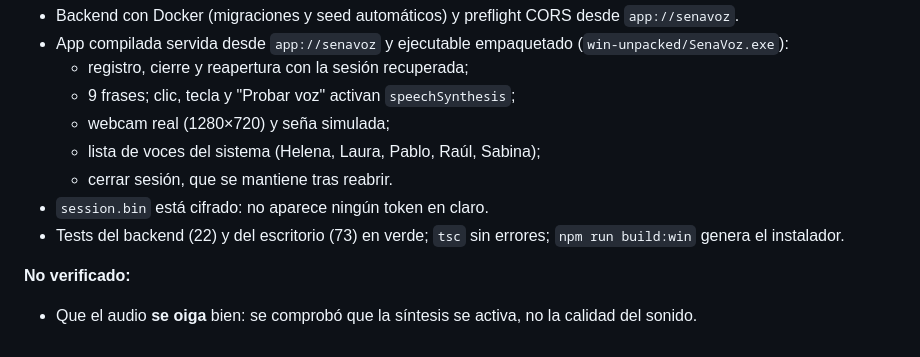
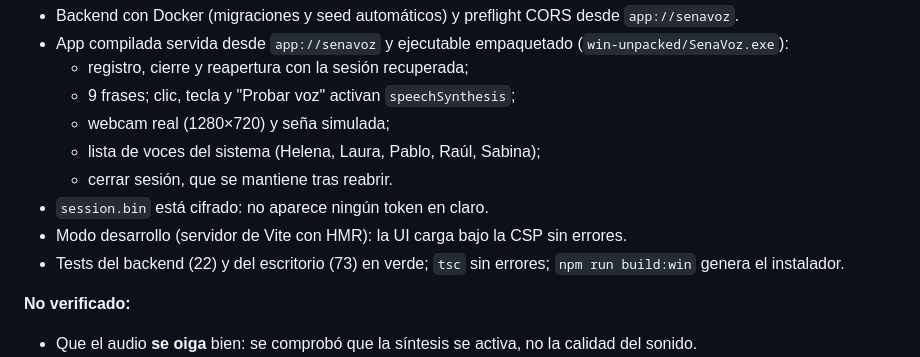
Before and after one commit to SantiagoTyrsArv/VISIONTS, a Markdown page: README.md, the part around the change. GitHub-like rendering.

Commit message:
docs: resultados de la verificación de la app de escritorio
Co-Authored-By: Claude Opus 5.5 <noreply@anthropic.com>

```diff
--- a/README.md
+++ b/README.md
@@ -121,6 +121,7 @@ npm run typecheck     # tsc para main/preload y renderer
   - lista de voces del sistema (Helena, Laura, Pablo, Raúl, Sabina);
   - cerrar sesión, que se mantiene tras reabrir.
 - `session.bin` está cifrado: no aparece ningún token en claro.
+- Modo desarrollo (servidor de Vite con HMR): la UI carga bajo la CSP sin errores.
 - Tests del backend (22) y del escritorio (73) en verde; `tsc` sin errores; `npm run build:win` genera el instalador.
 
 **No verificado:**
```
